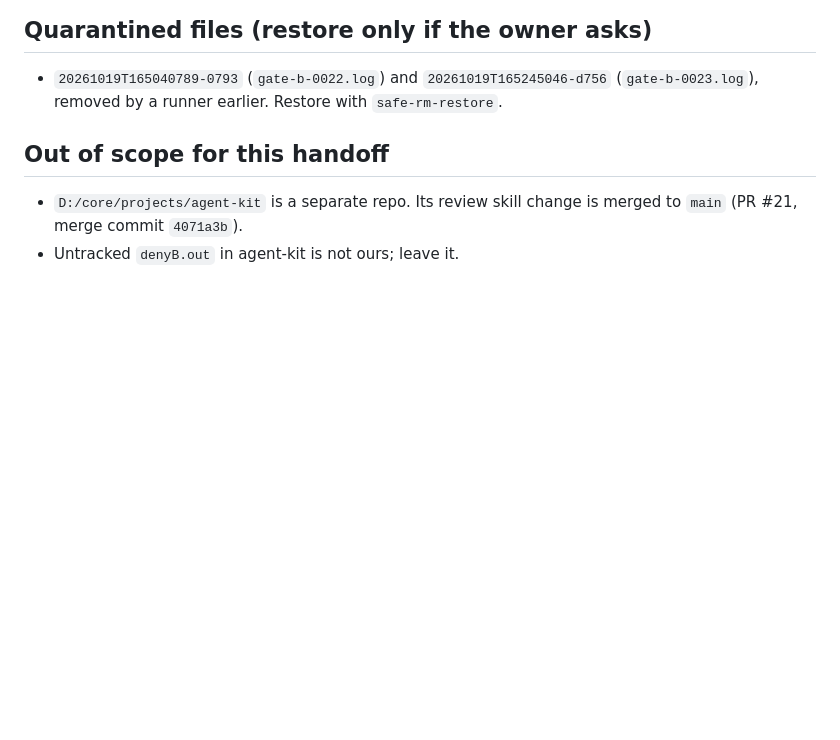
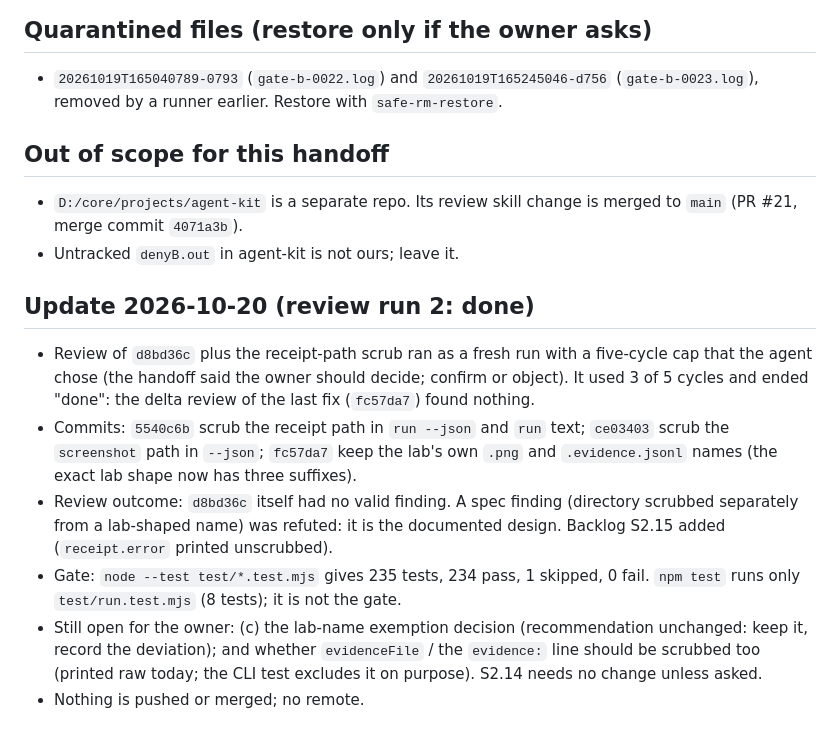
Before and after one commit to Officiel-TinkerThink/proof-lab, a Markdown page: HANDOFF-next-agent.md, the part around the change. GitHub-like rendering; blank space fills up the shorter version.

Commit message:
docs(handoff): record review run 2 (done at cycle 3) and the open owner items
Co-Authored-By: Claude Sonnet 5.5 <noreply@anthropic.com>

```diff
--- a/HANDOFF-next-agent.md
+++ b/HANDOFF-next-agent.md
@@ -49,3 +49,12 @@ Read first: `HANDOFF.md` (state and history), `SPECS.md` lines 176-181 (the reda
 
 - `D:/core/projects/agent-kit` is a separate repo. Its review skill change is merged to `main` (PR #21, merge commit `4071a3b`).
 - Untracked `denyB.out` in agent-kit is not ours; leave it.
+
+## Update 2026-10-20 (review run 2: done)
+
+- Review of `d8bd36c` plus the receipt-path scrub ran as a fresh run with a five-cycle cap that the agent chose (the handoff said the owner should decide; confirm or object). It used 3 of 5 cycles and ended "done": the delta review of the last fix (`fc57da7`) found nothing.
+- Commits: `5540c6b` scrub the receipt path in `run --json` and `run` text; `ce03403` scrub the `screenshot` path in `--json`; `fc57da7` keep the lab's own `.png` and `.evidence.jsonl` names (the exact lab shape now has three suffixes).
+- Review outcome: `d8bd36c` itself had no valid finding. A spec finding (directory scrubbed separately from a lab-shaped name) was refuted: it is the documented design. Backlog S2.15 added (`receipt.error` printed unscrubbed).
+- Gate: `node --test test/*.test.mjs` gives 235 tests, 234 pass, 1 skipped, 0 fail. `npm test` runs only `test/run.test.mjs` (8 tests); it is not the gate.
+- Still open for the owner: (c) the lab-name exemption decision (recommendation unchanged: keep it, record the deviation); and whether `evidenceFile` / the `evidence:` line should be scrubbed too (printed raw today; the CLI test excludes it on purpose). S2.14 needs no change unless asked.
+- Nothing is pushed or merged; no remote.
```
